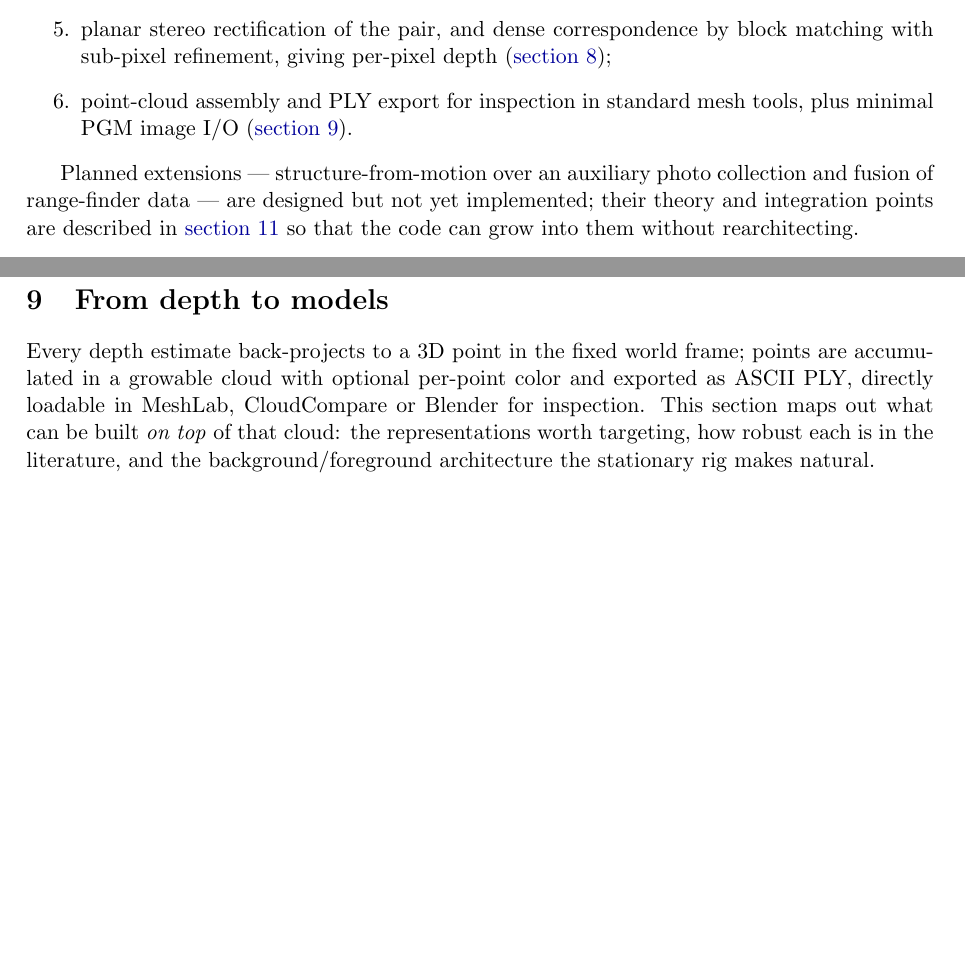
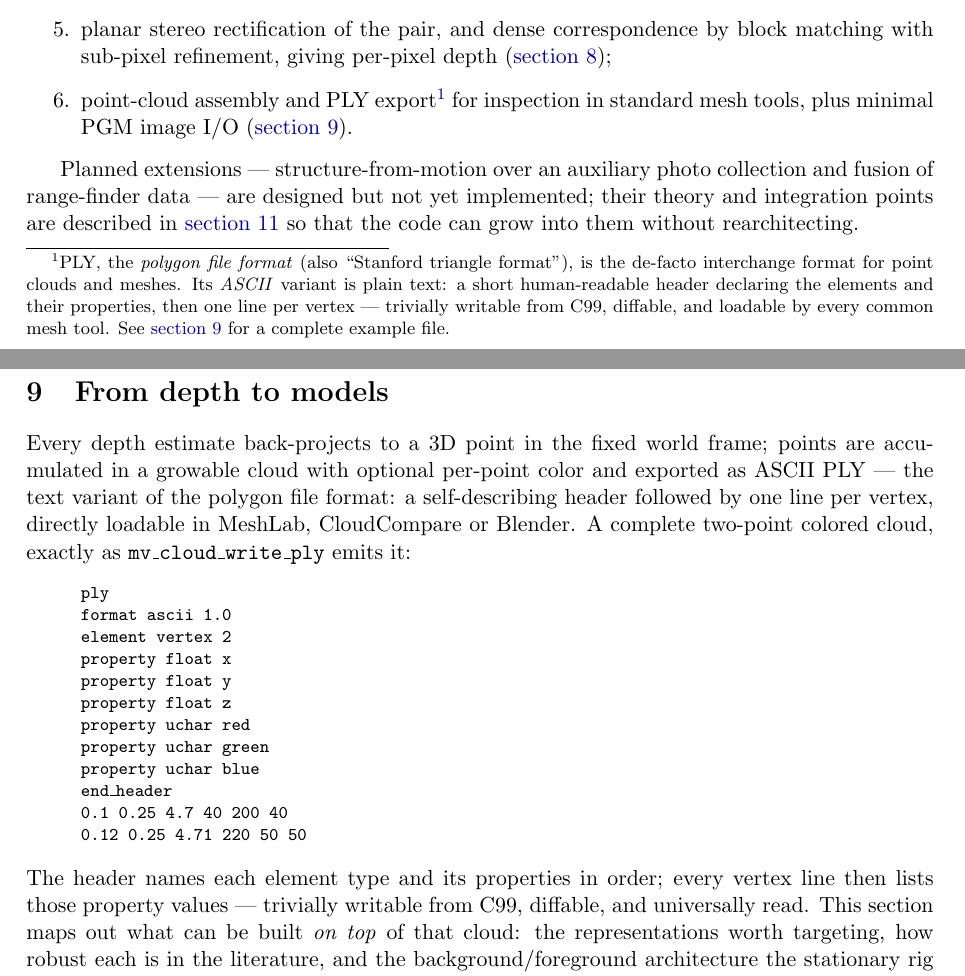
Before and after one commit to sanya-shopper/3d-multiview, a LaTeX paper (doc/multiview.tex): two parts of pages 3 and 17 of 45, joined at a grey line, cut so that both start at the same text, the shorter picture padded with empty space. Compiled offline with pdfLaTeX.

Commit message:
Doc: define ASCII PLY at first use
Footnote at the first mention (capabilities list) defining the polygon
file format and its ASCII variant; complete two-point example file in
'From depth to models', matching mv_cloud_write_ply output exactly.

Co-Authored-By: Claude Fable 5 <noreply@anthropic.com>

```diff
--- a/doc/multiview.tex
+++ b/doc/multiview.tex
@@ -88,8 +88,16 @@ The implemented core (v0.2.0) provides:
   \item planar stereo rectification of the pair, and dense correspondence by
         block matching with sub-pixel refinement, giving per-pixel depth
         (\autoref{sec:stereo});
-  \item point-cloud assembly and PLY export for inspection in standard mesh
-        tools, plus minimal PGM image I/O (\autoref{sec:models}).
+  \item point-cloud assembly and PLY
+        export\footnote{PLY, the \emph{polygon file format} (also
+        ``Stanford triangle format''), is the de-facto interchange
+        format for point clouds and meshes. Its \emph{ASCII} variant is
+        plain text: a short human-readable header declaring the
+        elements and their properties, then one line per vertex ---
+        trivially writable from C99, diffable, and loadable by every
+        common mesh tool. See \autoref{sec:models} for a complete
+        example file.} for inspection in standard mesh tools, plus
+        minimal PGM image I/O (\autoref{sec:models}).
 \end{enumerate}
 
 Planned extensions --- structure-from-motion over an auxiliary photo
@@ -1127,8 +1135,28 @@ $\sigma_Z = 4.7^2\cdot 0.42/(800\cdot0.5) \approx 0.023$\,m: about
 
 Every depth estimate back-projects to a 3D point in the fixed world frame;
 points are accumulated in a growable cloud with optional per-point color and
-exported as ASCII PLY, directly loadable in MeshLab, CloudCompare or Blender
-for inspection. This section maps out what can be built \emph{on top} of
+exported as ASCII PLY --- the text variant of the polygon file format: a
+self-describing header followed by one line per vertex, directly loadable
+in MeshLab, CloudCompare or Blender. A complete two-point colored cloud,
+exactly as \code{mv\_cloud\_write\_ply} emits it:
+\begin{quote}\ttfamily\footnotesize
+ply\\
+format ascii 1.0\\
+element vertex 2\\
+property float x\\
+property float y\\
+property float z\\
+property uchar red\\
+property uchar green\\
+property uchar blue\\
+end\_header\\
+0.1 0.25 4.7 40 200 40\\
+0.12 0.25 4.71 220 50 50
+\end{quote}
+The header names each element type and its properties in order; every
+vertex line then lists those property values --- trivially writable from
+C99, diffable, and universally read. This section maps out what can be
+built \emph{on top} of
 that cloud: the representations worth targeting, how robust each is in the
 literature, and the background/foreground architecture the stationary rig
 makes natural.
```
